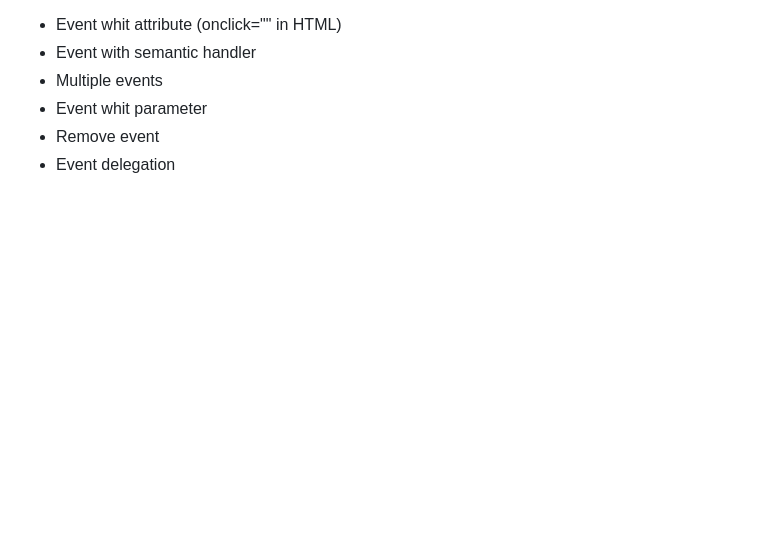
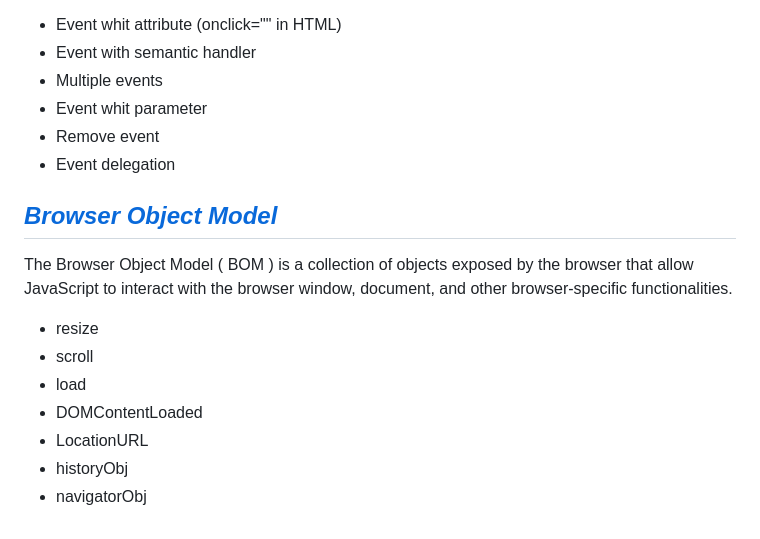
Before and after one commit to BryanGrandon/JavaScript-Notes, a Markdown page: dom/dom.md, the part around the change. Drawn GitHub-style; blank space fills up the shorter version.

Commit message:
docs(web):change dom.md to add BOM theme

```diff
--- a/dom/dom.md
+++ b/dom/dom.md
@@ -115,3 +115,15 @@ Events are signals fired inside the browser window that notify of changes in the
 - Event whit parameter
 - Remove event
 - Event delegation
+
+## _[Browser Object Model](/dom/code/bom.js)_
+
+The Browser Object Model ( BOM ) is a collection of objects exposed by the browser that allow JavaScript to interact with the browser window, document, and other browser-specific functionalities.
+
+- resize
+- scroll
+- load
+- DOMContentLoaded
+- LocationURL
+- historyObj
+- navigatorObj
```
